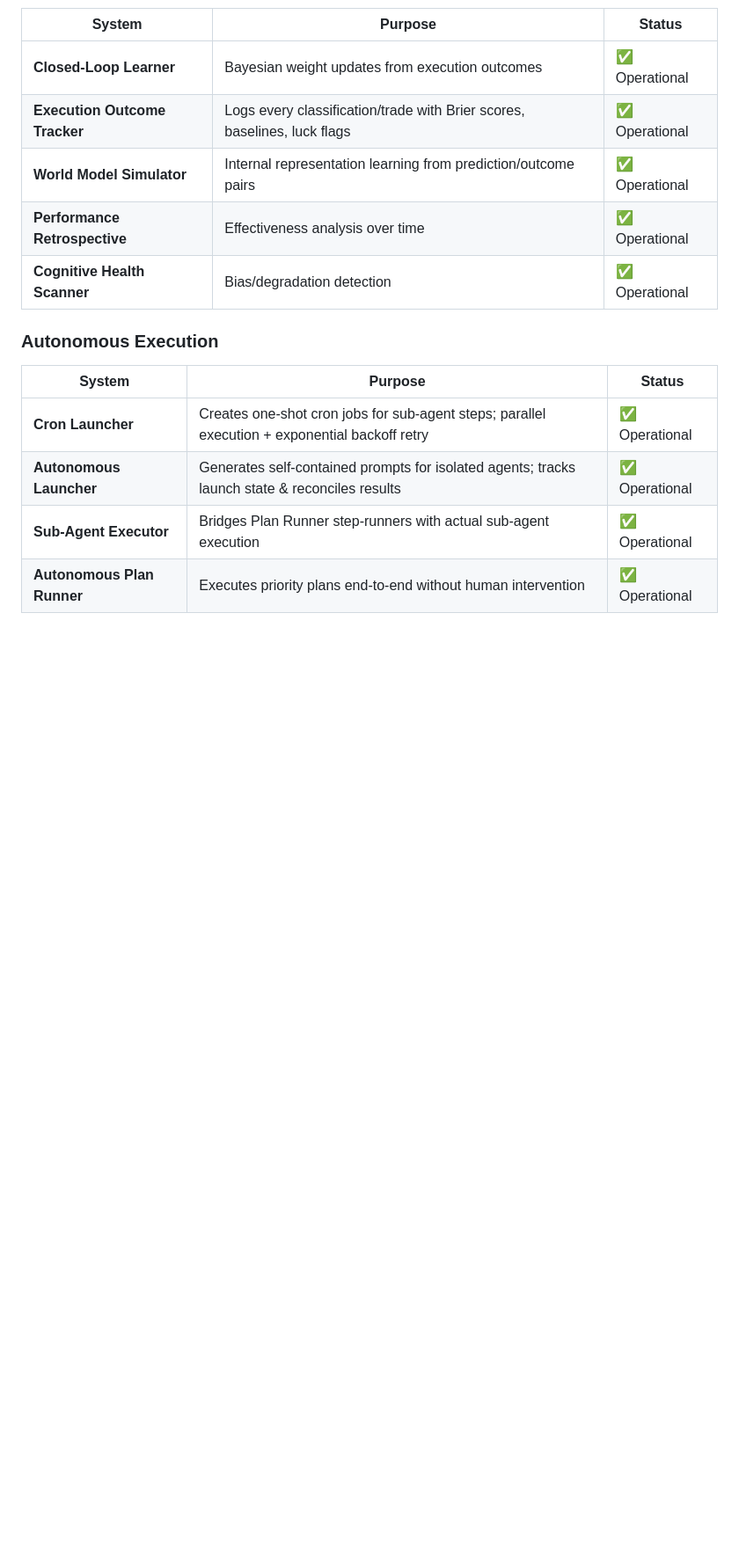
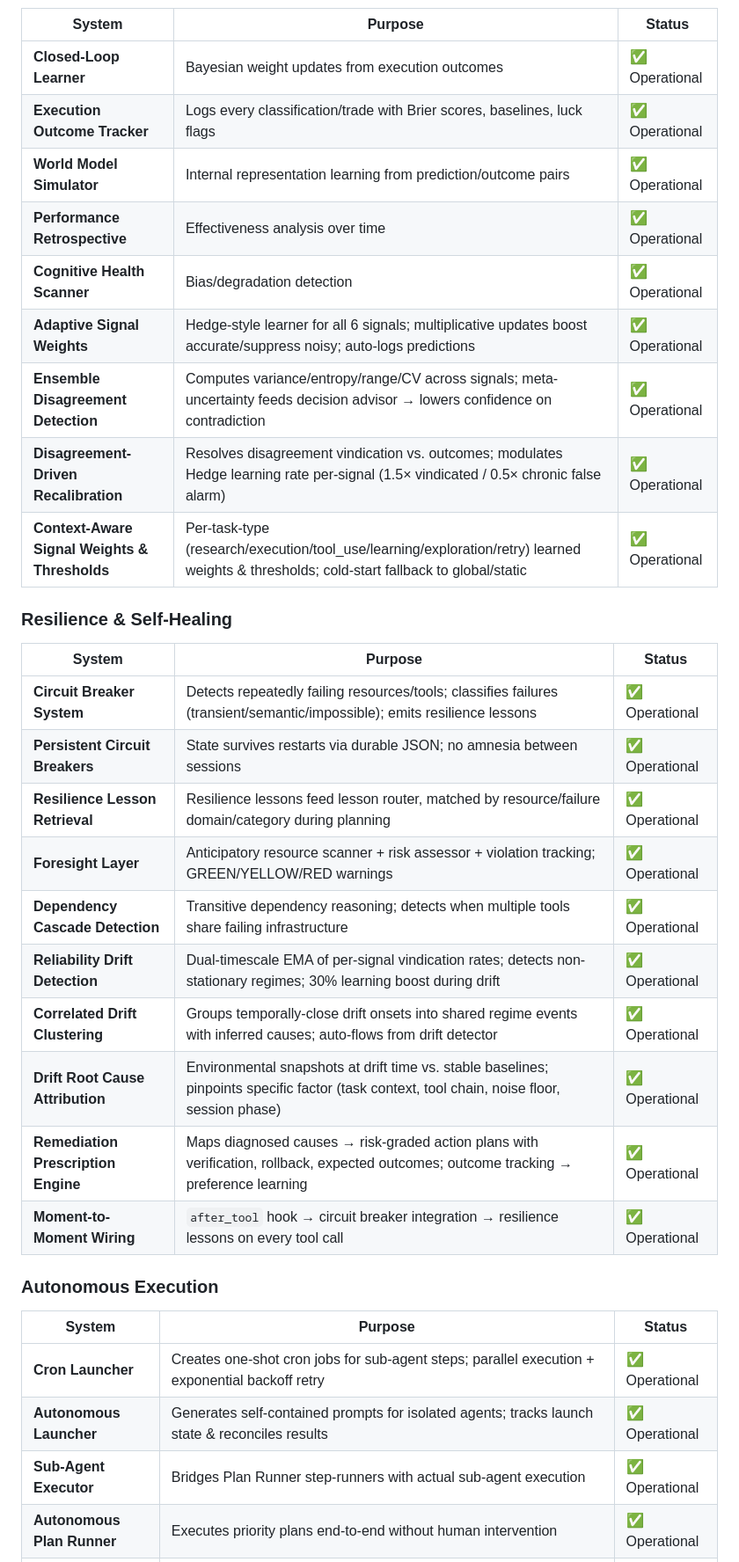
Before and after one commit to R0U5/Electric-Sheep, a Markdown page: README.md, the part around one of its changes. Shown at 88% size. GitHub-like rendering; blank space fills up the shorter version.

Commit message:
Update README: add Resilience & Self-Healing table, expand Learning & Autonomous Execution tables, add June/July 2026 recaps

```diff
--- a/README.md
+++ b/README.md
@@ -72,6 +72,24 @@ The **Unified Cognitive Pipeline** — the main decision loop that orchestrates
 | **World Model Simulator** | Internal representation learning from prediction/outcome pairs | ✅ Operational |
 | **Performance Retrospective** | Effectiveness analysis over time | ✅ Operational |
 | **Cognitive Health Scanner** | Bias/degradation detection | ✅ Operational |
+| **Adaptive Signal Weights** | Hedge-style learner for all 6 signals; multiplicative updates boost accurate/suppress noisy; auto-logs predictions | ✅ Operational |
+| **Ensemble Disagreement Detection** | Computes variance/entropy/range/CV across signals; meta-uncertainty feeds decision advisor → lowers confidence on contradiction | ✅ Operational |
+| **Disagreement-Driven Recalibration** | Resolves disagreement vindication vs. outcomes; modulates Hedge learning rate per-signal (1.5× vindicated / 0.5× chronic false alarm) | ✅ Operational |
+| **Context-Aware Signal Weights & Thresholds** | Per-task-type (research/execution/tool_use/learning/exploration/retry) learned weights & thresholds; cold-start fallback to global/static | ✅ Operational |
+
+### Resilience & Self-Healing
+| System | Purpose | Status |
+|--------|---------|--------|
+| **Circuit Breaker System** | Detects repeatedly failing resources/tools; classifies failures (transient/semantic/impossible); emits resilience lessons | ✅ Operational |
+| **Persistent Circuit Breakers** | State survives restarts via durable JSON; no amnesia between sessions | ✅ Operational |
+| **Resilience Lesson Retrieval** | Resilience lessons feed lesson router, matched by resource/failure domain/category during planning | ✅ Operational |
+| **Foresight Layer** | Anticipatory resource scanner + risk assessor + violation tracking; GREEN/YELLOW/RED warnings | ✅ Operational |
+| **Dependency Cascade Detection** | Transitive dependency reasoning; detects when multiple tools share failing infrastructure | ✅ Operational |
+| **Reliability Drift Detection** | Dual-timescale EMA of per-signal vindication rates; detects non-stationary regimes; 30% learning boost during drift | ✅ Operational |
+| **Correlated Drift Clustering** | Groups temporally-close drift onsets into shared regime events with inferred causes; auto-flows from drift detector | ✅ Operational |
+| **Drift Root Cause Attribution** | Environmental snapshots at drift time vs. stable baselines; pinpoints specific factor (task context, tool chain, noise floor, session phase) | ✅ Operational |
+| **Remediation Prescription Engine** | Maps diagnosed causes → risk-graded action plans with verification, rollback, expected outcomes; outcome tracking → preference learning | ✅ Operational |
+| **Moment-to-Moment Wiring** | `after_tool` hook → circuit breaker integration → resilience lessons on every tool call | ✅ Operational |
 
 ### Autonomous Execution
 | System | Purpose | Status |
```
Also changed, not shown: other parts of README.md (+8 -6 lines).
